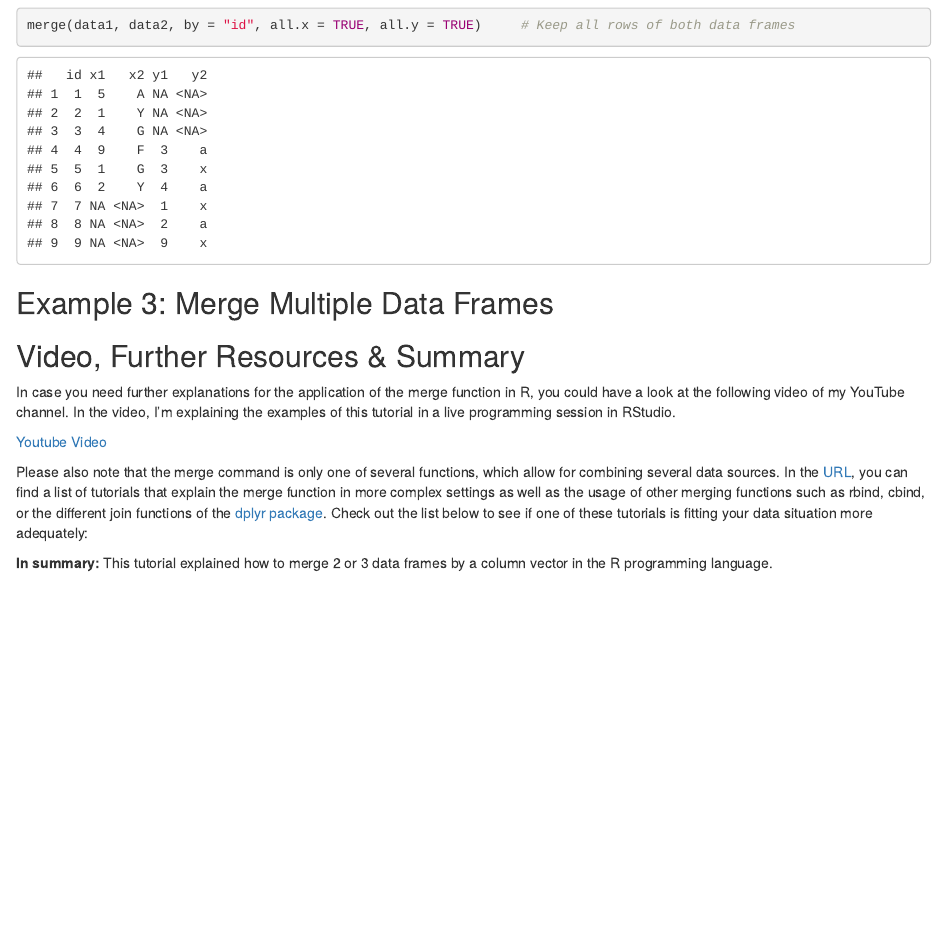
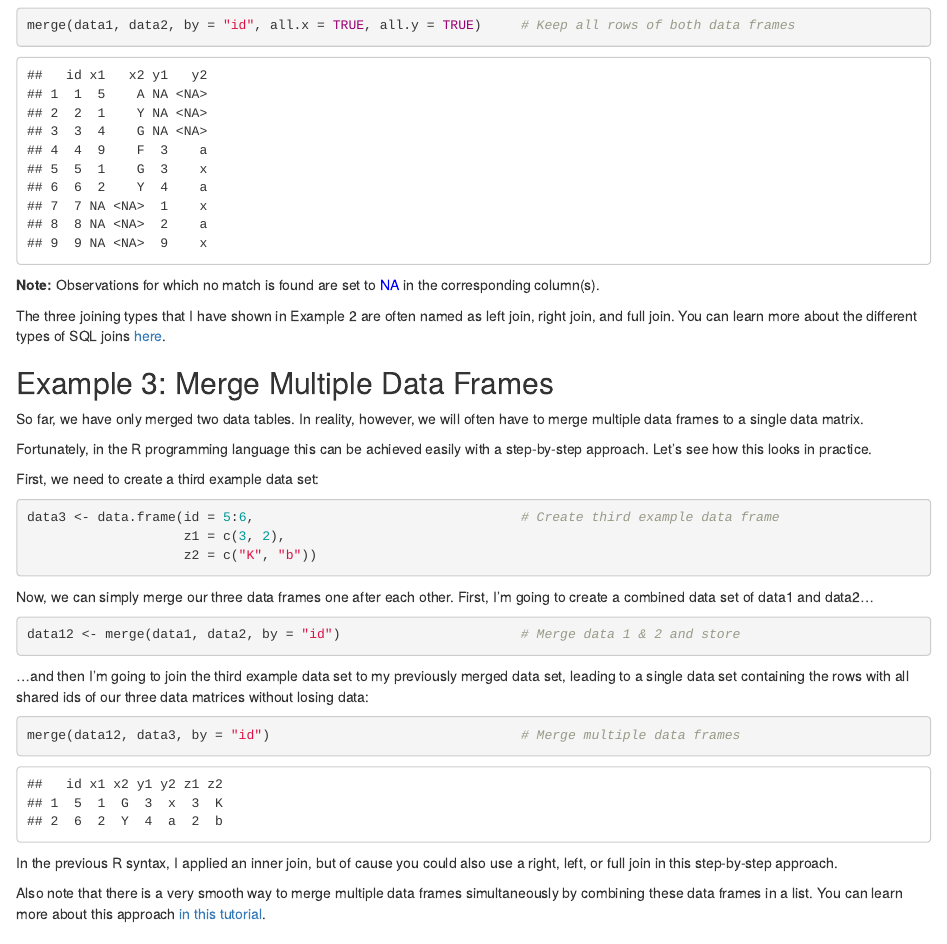
Before and after one commit to datascienceblog/basic_Rtutorial, an R Markdown document (tutorial_merge.Rmd): the page in a window 1100 px wide, from 1500 px down. Rendered offline with R 4.5, knitr and Pandoc, with nearby package versions.

Commit message:
Revision

````diff
--- a/merge_tutorial.R
+++ b/merge_tutorial.R
@@ -6,6 +8,23 @@ data2 <- data.frame(id = 4:9,                                  # Create second e
                     y1 = c(3, 3, 4, 1, 2, 9),
                     y2 = c("a", "x", "a", "x", "a", "x"))
 
+# Example 2
+
 merge(data1, data2, by = "id")       # Merge data frames by columns names
 
 merge(data1, data2, by = "id", all.x = TRUE)  # Keep all rows of x-data
+
+merge(data1, data2, by = "id", all.y = TRUE)                   # Keep all rows of y-data
+
+merge(data1, data2, by = "id", all.x = TRUE, all.y = TRUE)     # Keep all rows of both data frames
+
+
+# Example 3
+
+data3 <- data.frame(id = 5:6,                                  # Create third example data frame
+                    z1 = c(3, 2),
+                    z2 = c("K", "b"))
+
+data12 <- merge(data1, data2, by = "id")                       # Merge data 1 & 2 and store
+
+merge(data12, data3, by = "id")                                # Merge multiple data frames
--- a/tutorial_merge.Rmd
+++ b/tutorial_merge.Rmd
@@ -81,10 +81,39 @@ merge(data1, data2, by = "id", all.y = TRUE)                   # Keep all rows o
 merge(data1, data2, by = "id", all.x = TRUE, all.y = TRUE)     # Keep all rows of both data frames
 ```
 
+**Note:** Observations for which no match is found are set to `r colorize("NA", "blue")` in the corresponding column(s).
+
+The three joining types that I have shown in Example 2 are often named as left join, right join, and full join. You can learn more about the different types of SQL joins [here](https://stackoverflow.com/questions/5706437/whats-the-difference-between-inner-join-left-join-right-join-and-full-join).
+
 ## Example 3: Merge Multiple Data Frames
 
+So far, we have only merged two data tables. In reality, however, we will often have to merge multiple data frames to a single data matrix.
 
+Fortunately, in the R programming language this can be achieved easily with a step-by-step approach. Let’s see how this looks in practice.
 
+First, we need to create a third example data set:
+
+```{r eval=FALSE}
+data3 <- data.frame(id = 5:6,                                  # Create third example data frame
+                    z1 = c(3, 2),
+                    z2 = c("K", "b"))
+```
+
+Now, we can simply merge our three data frames one after each other. First, I’m going to create a combined data set of data1 and data2…
+
+```{r eval=FALSE}
+data12 <- merge(data1, data2, by = "id")                       # Merge data 1 & 2 and store
+```
+
+…and then I’m going to join the third example data set to my previously merged data set, leading to a single data set containing the rows with all shared ids of our three data matrices without losing data:
+
+```{r eval=TRUE, echo=TRUE}
+merge(data12, data3, by = "id")                                # Merge multiple data frames
+```
+
+In the previous R syntax, I applied an inner join, but of cause you could also use a right, left, or full join in this step-by-step approach.
+
+Also note that there is a very smooth way to merge multiple data frames simultaneously by combining these data frames in a list. You can learn more about this approach [in this tutorial](https://statisticsglobe.com/merge-multiple-data-frames-of-list-in-r).
 
 
 ## Video, Further Resources & Summary
````
Also changed, not shown: merge_tutorial.R (2 more changed lines).
